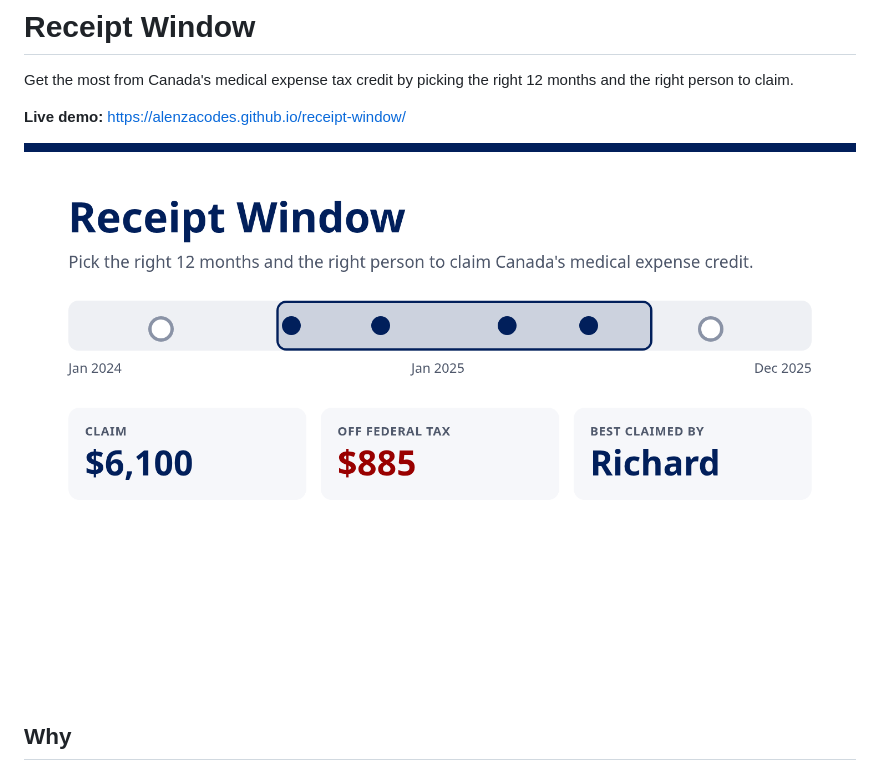
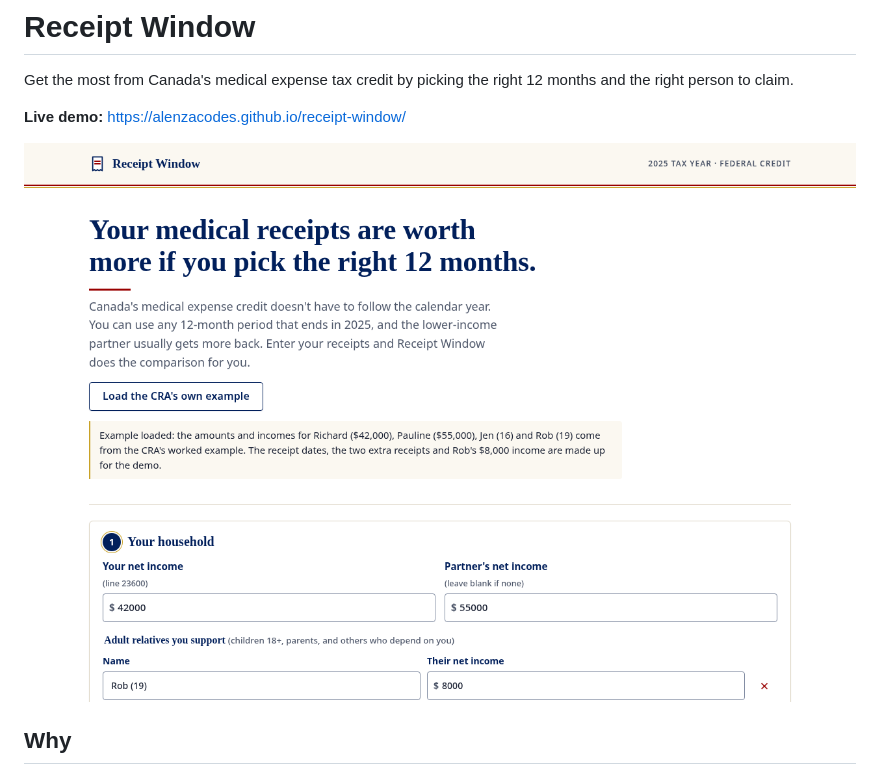
Before and after one commit to ALENZACODES/receipt-window, a Markdown page: README.md, the part around one of its changes. GitHub-like rendering; pictures changed too: assets/screenshot-desktop.png (added).

Commit message:
Restyle in navy and red on ivory with serif headings; add README banner, cover and new screenshot

```diff
--- a/README.md
+++ b/README.md
@@ -4,7 +6,7 @@ Get the most from Canada's medical expense tax credit by picking the right 12 mo
 
 **Live demo:** https://alenzacodes.github.io/receipt-window/
 
-![Receipt Window showing the best 12-month period on a timeline](assets/cover.png)
+![Receipt Window with the CRA example loaded](assets/screenshot-desktop.png)
 
 ## Why
 
```
Also changed, not shown: other parts of README.md (+2 -0 lines), 4 other files.
